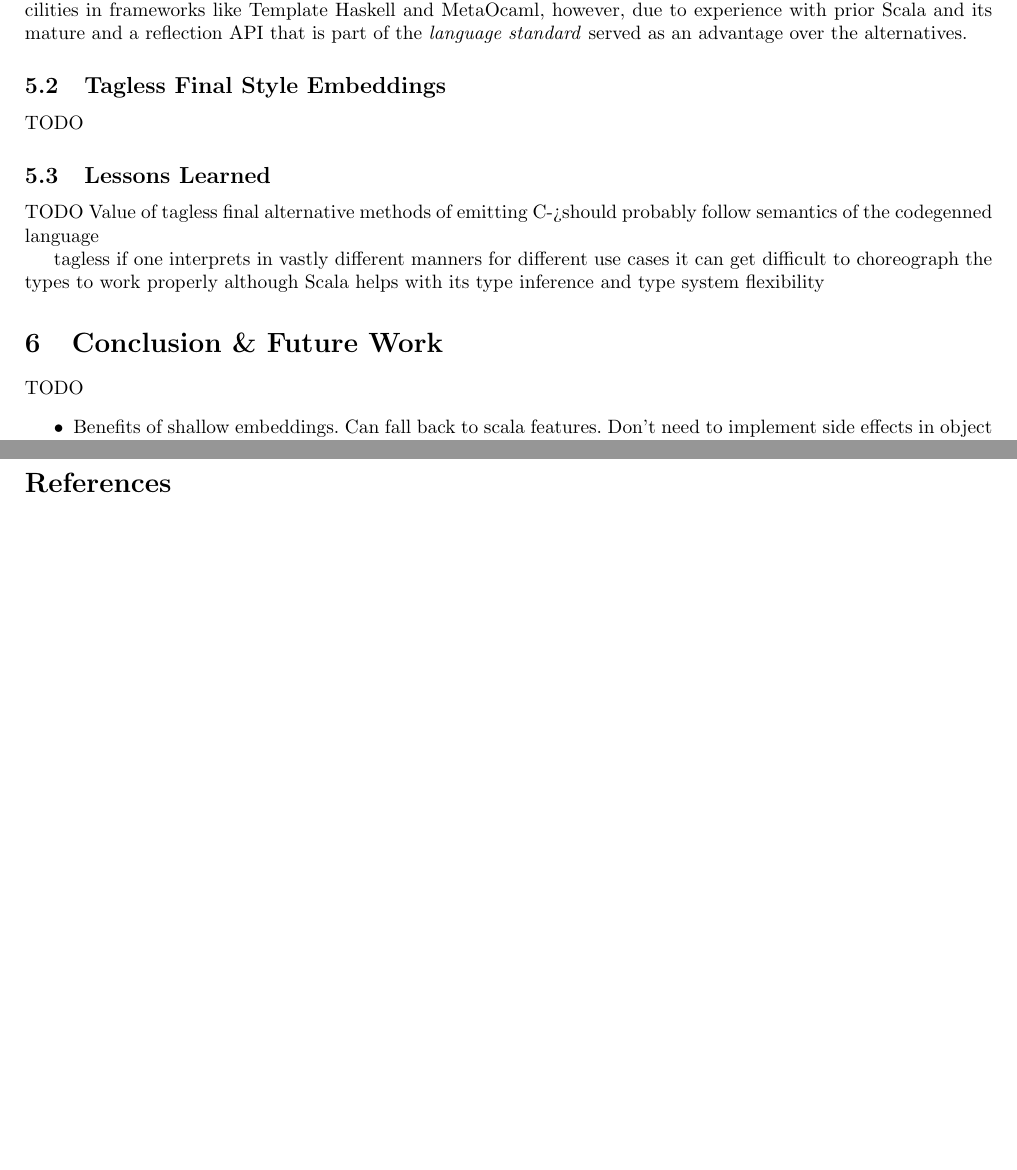
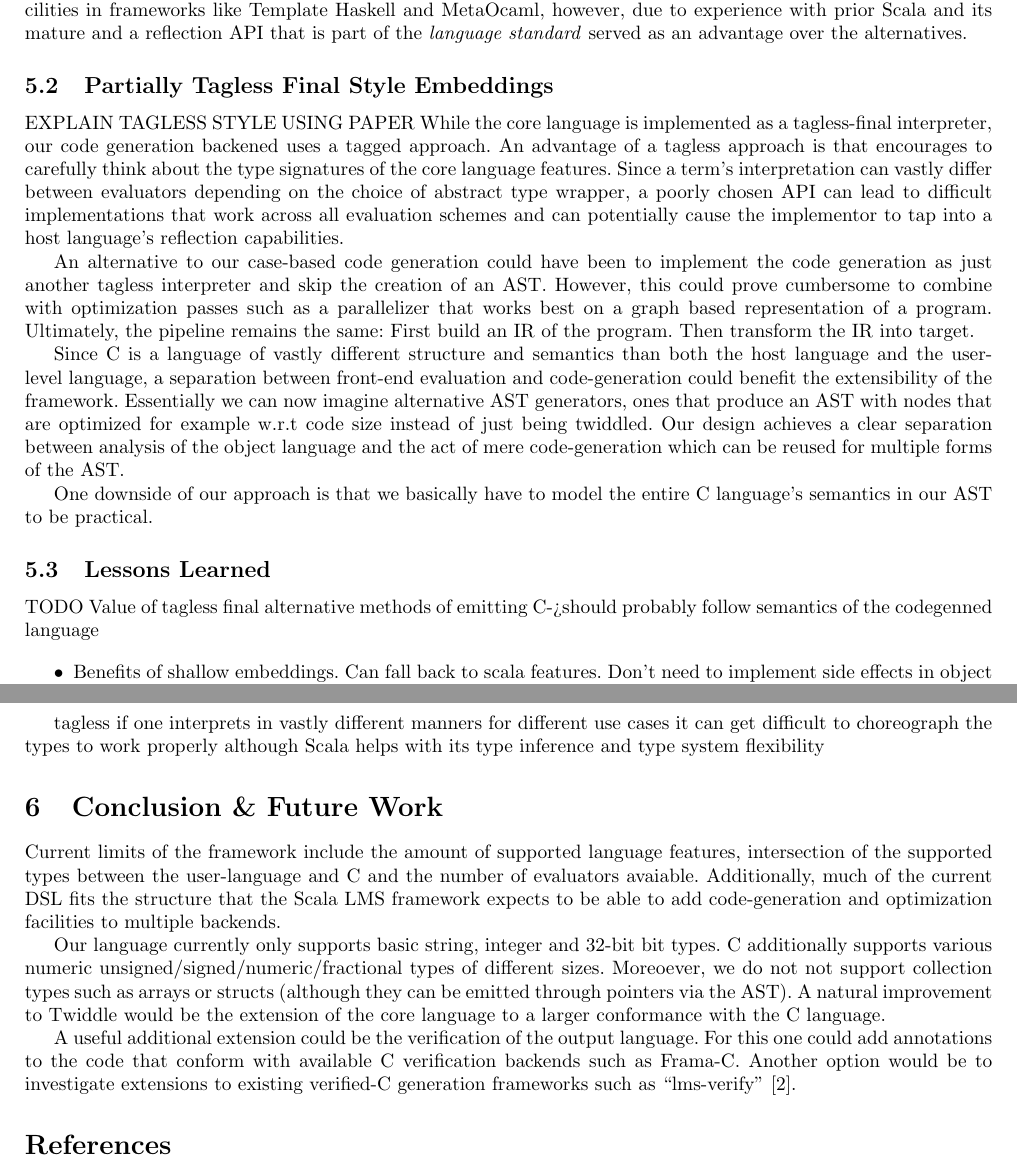
Before and after one commit to Michael137/twiddle, a LaTeX paper (twiddle.tex): two parts of pages 8 and 9 of 9, joined at a grey line, cut so that both start at the same text, the shorter picture padded with empty space. Compiled offline with pdfLaTeX; a missing bibliography style is replaced by a similar one.

Commit message:
design doc; scratchpad

```diff
--- a/twiddle.tex
+++ b/twiddle.tex
@@ -234,16 +234,23 @@ code generation and optimization be done through LMS.
 Of course similar features are avaiable in languages like Haskell and Ocaml and stagin/metaprogramming facilities in frameworks like Template Haskell and MetaOcaml, however, due to experience with prior Scala and its mature and a reflection API that is part of the \textit{language standard}
 served as an advantage over the alternatives.
 
-\subsection{Tagless Final Style Embeddings}\label{subsec:tagless}
-TODO
+\subsection{Partially Tagless Final Style Embeddings}\label{subsec:tagless}
+EXPLAIN TAGLESS STYLE USING PAPER While the core language is implemented as a tagless-final interpreter, our code generation backened uses a tagged approach. An advantage of a tagless approach is that encourages to carefully think about the type signatures of the core language features. Since a term's interpretation
+can vastly differ between evaluators depending on the choice of abstract type wrapper, a poorly chosen API can lead to difficult implementations that work across all evaluation schemes and can potentially cause the implementor to tap into a host language's reflection capabilities.
+
+An alternative to our case-based code generation could have been to implement the code generation as just another tagless interpreter and skip the creation of an AST. However, this could prove cumbersome to combine with optimization passes such as a parallelizer that works best on a graph based representation of a program. Ultimately,
+the pipeline remains the same: First build an IR of the program. Then transform the IR into target.
+
+Since C is a language of vastly different structure and semantics than both the host language and the user-level language, a separation between front-end evaluation and code-generation could benefit the extensibility of the framework. Essentially we can now imagine alternative AST generators, ones that produce an AST with nodes that are optimized for example w.r.t code size instead of just being twiddled. Our design achieves
+a clear separation between analysis of the object language and the act of mere code-generation which can be reused for multiple forms of the AST.
+
+One downside of our approach is that we basically have to model the entire C language's semantics in our AST to be practical.
+
 \subsection{Lessons Learned}
 TODO
 Value of tagless final
 alternative methods of emitting C->should probably follow semantics of the codegenned language
 
-tagless if one interprets in vastly different manners for different use cases it can get difficult to choreograph the types to work properly although Scala helps with its type inference and type system flexibility
-\section{Conclusion \& Future Work}
-TODO
 \begin{itemize}
 	\item Benefits of shallow embeddings. Can fall back to scala features. Don't need to implement side effects in object language necessarily.
 	\item Extend LMS
@@ -256,6 +263,16 @@ TODO
 	\item Instead of mapping from DSL to tiwddled C immediately could first map to C and then optionally bit-twiddle
 \end{itemize}
 
+tagless if one interprets in vastly different manners for different use cases it can get difficult to choreograph the types to work properly although Scala helps with its type inference and type system flexibility
+\section{Conclusion \& Future Work}
+Current limits of the framework include the amount of supported language features, intersection of the supported types between the user-language and C and the number of evaluators avaiable. Additionally, much of the current DSL fits the structure
+that the Scala LMS framework expects to be able to add code-generation and optimization facilities to multiple backends.
+
+Our language currently only supports basic string, integer and 32-bit bit types. C additionally supports various numeric unsigned/signed/numeric/fractional types of different sizes. Moreoever, we do not not support collection types such as arrays or structs (although they can be emitted through pointers via the AST). A natural improvement to Twiddle would be the extension of the core language
+to a larger conformance with the C language.
+
+A useful additional extension could be the verification of the output language. For this one could add annotations to the code that conform with available C verification backends such as Frama-C. Another option would be to investigate extensions to existing verified-C generation frameworks such as ``lms-verify'' \cite{amin2017lms}.
+
 \bibliographystyle{ieeetran}
 \bibliography{twiddle}
 \end{document}
```
Also changed, not shown: twiddle.pdf, twiddle_arch.png, twiddle.tex (2 more changed lines), 2 other files.
